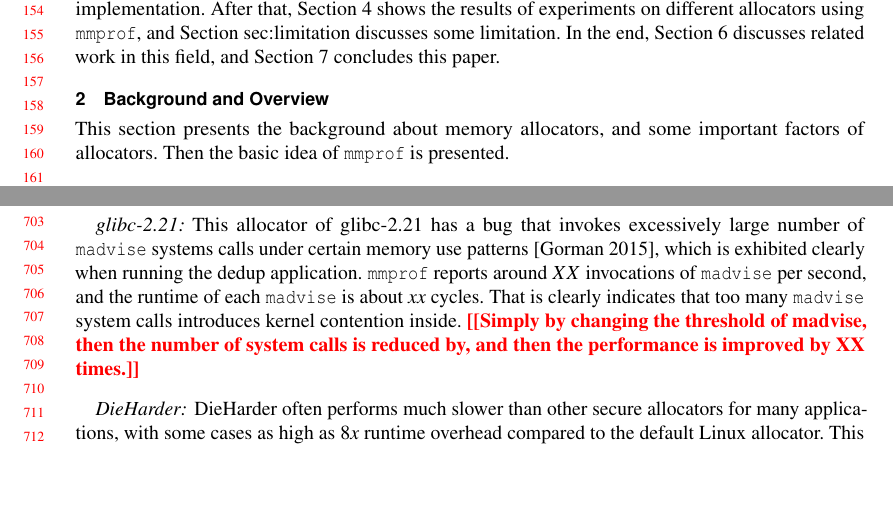
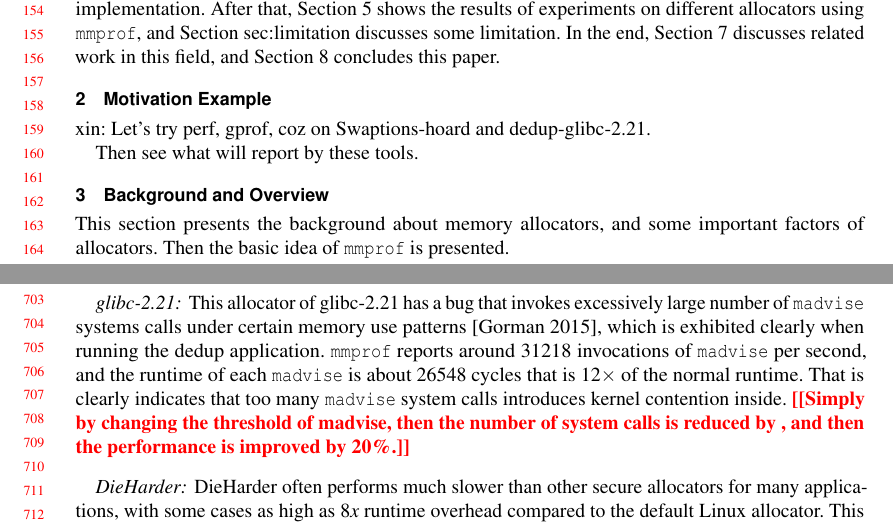
Before and after one commit to UTSASRG/MemPerf-Pro, a LaTeX paper (paper/mmprof.tex, which reads paper/applications.tex, paper/motivation.tex): two parts of pages 4 and 15 of 21, joined at a grey line, cut so that both start at the same text, the shorter picture padded with empty space. Compiled offline with pdfLaTeX.

Commit message:
Adding a stub for motivation example

```diff
--- a/paper/applications.tex
+++ b/paper/applications.tex
@@ -1,5 +1,5 @@
 \paragraph{glibc-2.21:}
-This allocator of glibc-2.21 has a bug that invokes excessively large number of \texttt{madvise} systems calls under certain memory use patterns~\cite{madvise}, which is exhibited clearly when running the dedup application. \MP{} reports around $XX$ invocations of \texttt{madvise} per second, and the runtime of each \texttt{madvise} is about $xx$ cycles. That is clearly indicates that too many \texttt{madvise} system calls introduces kernel contention inside. \todo{Simply by changing the threshold of madvise, then the number of system calls is reduced by, and then the performance is improved by XX times.}
+This allocator of glibc-2.21 has a bug that invokes excessively large number of \texttt{madvise} systems calls under certain memory use patterns~\cite{madvise}, which is exhibited clearly when running the dedup application. \MP{} reports around 31218 invocations of \texttt{madvise} per second, and the runtime of each \texttt{madvise} is about $26548$ cycles that is $12\times$ of the normal runtime.  That is clearly indicates that too many \texttt{madvise} system calls introduces kernel contention inside. \todo{Simply by changing the threshold of madvise, then the number of system calls is reduced by , and then the performance is improved by 20\%.}
 
 \paragraph{DieHarder:}
 DieHarder often performs much slower than other secure allocators for many applications, with some cases as high as $8x$ runtime overhead compared to the default Linux allocator. This can been attributed to several design elements of DieHarder, including its use of bitmaps to track heap objects, and the specific implementation details regarding how randomization is performed. Upon allocation, objects are chosen from a potentially large number of ``miniheaps'', without regard for the temporal locality of previously freed objects. Additionally, if the chosen object is currently in-use, the allocator will then continue to repeat this random selection process until it is success in locating an available object. These design decisions result in higher cache misses, as well as an increase in instruction count along allocation/deallocation pathways.
--- /dev/null
+++ b/paper/motivation.tex
@@ -0,0 +1,6 @@
+\section{Motivation Example}
+
+xin:
+Let's try perf, gprof, coz on Swaptions-hoard and dedup-glibc-2.21.
+
+Then see what will report by these tools.
```
Also changed, not shown: paper/mmprof.tex (+1 -0 lines).
